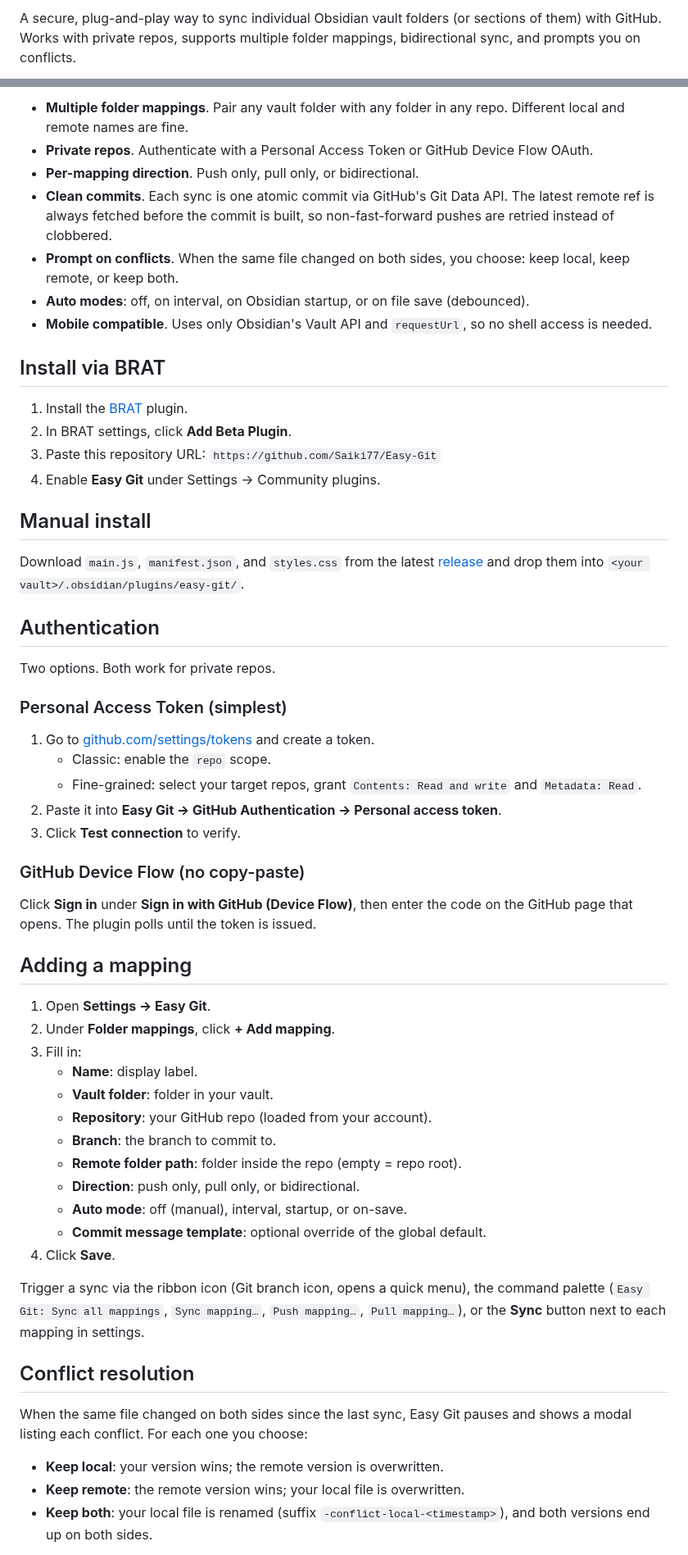
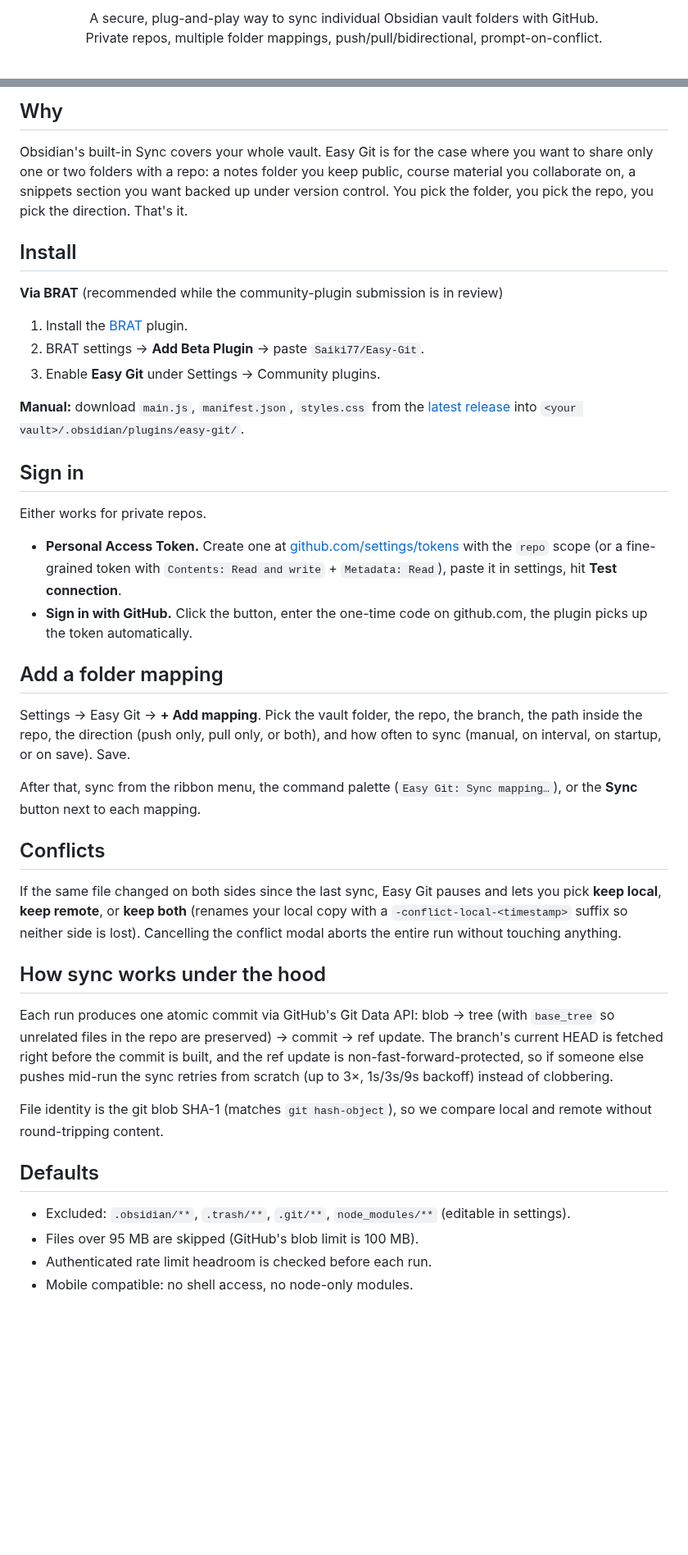
Before and after one commit to Saiki77/Easy-Git, a Markdown page: README.md, 2 parts joined by grey strips. Shown at 82% size. GitHub-like rendering; blank space fills up the shorter version.

Commit message:
Add settings screenshot; tighten README

```diff
--- a/README.md
+++ b/README.md
@@ -6,3 +6,6 @@
 
-A secure, plug-and-play way to sync individual Obsidian vault folders (or sections of them) with GitHub. Works with private repos, supports multiple folder mappings, bidirectional sync, and prompts you on conflicts.
+<p align="center">
+  A secure, plug-and-play way to sync individual Obsidian vault folders with GitHub.<br>
+  Private repos, multiple folder mappings, push/pull/bidirectional, prompt-on-conflict.
+</p>
 
@@ -10,61 +15,45 @@ A secure, plug-and-play way to sync individual Obsidian vault folders (or sectio
 
-- **Multiple folder mappings**. Pair any vault folder with any folder in any repo. Different local and remote names are fine.
-- **Private repos**. Authenticate with a Personal Access Token or GitHub Device Flow OAuth.
-- **Per-mapping direction**. Push only, pull only, or bidirectional.
-- **Clean commits**. Each sync is one atomic commit via GitHub's Git Data API. The latest remote ref is always fetched before the commit is built, so non-fast-forward pushes are retried instead of clobbered.
-- **Prompt on conflicts**. When the same file changed on both sides, you choose: keep local, keep remote, or keep both.
-- **Auto modes**: off, on interval, on Obsidian startup, or on file save (debounced).
-- **Mobile compatible**. Uses only Obsidian's Vault API and `requestUrl`, so no shell access is needed.
+## Why
 
-## Install via BRAT
+Obsidian's built-in Sync covers your whole vault. Easy Git is for the case where you want to share only one or two folders with a repo: a notes folder you keep public, course material you collaborate on, a snippets section you want backed up under version control. You pick the folder, you pick the repo, you pick the direction. That's it.
+
+## Install
+
+**Via BRAT** (recommended while the community-plugin submission is in review)
 
 1. Install the [BRAT](https://github.com/TfTHacker/obsidian42-brat) plugin.
-2. In BRAT settings, click **Add Beta Plugin**.
-3. Paste this repository URL: `https://github.com/Saiki77/Easy-Git`
-4. Enable **Easy Git** under Settings → Community plugins.
+2. BRAT settings → **Add Beta Plugin** → paste `Saiki77/Easy-Git`.
+3. Enable **Easy Git** under Settings → Community plugins.
 
-## Manual install
+**Manual:** download `main.js`, `manifest.json`, `styles.css` from the [latest release](../../releases) into `<your vault>/.obsidian/plugins/easy-git/`.
 
-Download `main.js`, `manifest.json`, and `styles.css` from the latest [release](../../releases) and drop them into `<your vault>/.obsidian/plugins/easy-git/`.
+## Sign in
 
-## Authentication
+Either works for private repos.
 
-Two options. Both work for private repos.
+- **Personal Access Token.** Create one at [github.com/settings/tokens](https://github.com/settings/tokens) with the `repo` scope (or a fine-grained token with `Contents: Read and write` + `Metadata: Read`), paste it in settings, hit **Test connection**.
+- **Sign in with GitHub.** Click the button, enter the one-time code on github.com, the plugin picks up the token automatically.
 
-### Personal Access Token (simplest)
+## Add a folder mapping
 
-1. Go to [github.com/settings/tokens](https://github.com/settings/tokens) and create a token.
-   - Classic: enable the `repo` scope.
-   - Fine-grained: select your target repos, grant `Contents: Read and write` and `Metadata: Read`.
-2. Paste it into **Easy Git → GitHub Authentication → Personal access token**.
-3. Click **Test connection** to verify.
+Settings → Easy Git → **+ Add mapping**. Pick the vault folder, the repo, the branch, the path inside the repo, the direction (push only, pull only, or both), and how often to sync (manual, on interval, on startup, or on save). Save.
 
-### GitHub Device Flow (no copy-paste)
+After that, sync from the ribbon menu, the command palette (`Easy Git: Sync mapping…`), or the **Sync** button next to each mapping.
 
-Click **Sign in** under **Sign in with GitHub (Device Flow)**, then enter the code on the GitHub page that opens. The plugin polls until the token is issued.
+## Conflicts
 
-## Adding a mapping
+If the same file changed on both sides since the last sync, Easy Git pauses and lets you pick **keep local**, **keep remote**, or **keep both** (renames your local copy with a `-conflict-local-<timestamp>` suffix so neither side is lost). Cancelling the conflict modal aborts the entire run without touching anything.
 
-1. Open **Settings → Easy Git**.
-2. Under **Folder mappings**, click **+ Add mapping**.
-3. Fill in:
-   - **Name**: display label.
-   - **Vault folder**: folder in your vault.
-   - **Repository**: your GitHub repo (loaded from your account).
-   - **Branch**: the branch to commit to.
-   - **Remote folder path**: folder inside the repo (empty = repo root).
-   - **Direction**: push only, pull only, or bidirectional.
-   - **Auto mode**: off (manual), interval, startup, or on-save.
-   - **Commit message template**: optional override of the global default.
-4. Click **Save**.
+## How sync works under the hood
 
-Trigger a sync via the ribbon icon (Git branch icon, opens a quick menu), the command palette (`Easy Git: Sync all mappings`, `Sync mapping…`, `Push mapping…`, `Pull mapping…`), or the **Sync** button next to each mapping in settings.
+Each run produces one atomic commit via GitHub's Git Data API: blob → tree (with `base_tree` so unrelated files in the repo are preserved) → commit → ref update. The branch's current HEAD is fetched right before the commit is built, and the ref update is non-fast-forward-protected, so if someone else pushes mid-run the sync retries from scratch (up to 3×, 1s/3s/9s backoff) instead of clobbering.
 
-## Conflict resolution
+File identity is the git blob SHA-1 (matches `git hash-object`), so we compare local and remote without round-tripping content.
 
-When the same file changed on both sides since the last sync, Easy Git pauses and shows a modal listing each conflict. For each one you choose:
+## Defaults
 
-- **Keep local**: your version wins; the remote version is overwritten.
-- **Keep remote**: the remote version wins; your local file is overwritten.
-- **Keep both**: your local file is renamed (suffix `-conflict-local-<timestamp>`), and both versions end up on both sides.
+- Excluded: `.obsidian/**`, `.trash/**`, `.git/**`, `node_modules/**` (editable in settings).
+- Files over 95 MB are skipped (GitHub's blob limit is 100 MB).
+- Authenticated rate limit headroom is checked before each run.
+- Mobile compatible: no shell access, no node-only modules.
 
```
Also changed, not shown: other parts of README.md (+7 -28 lines), docs/screenshots/settings.png (added).
